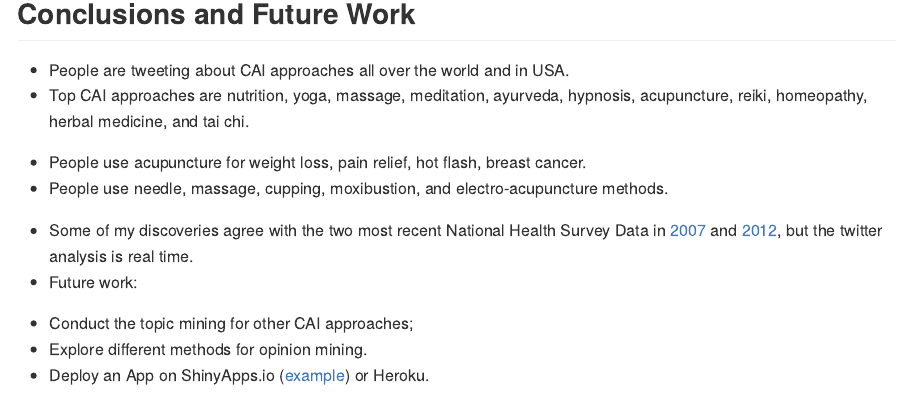
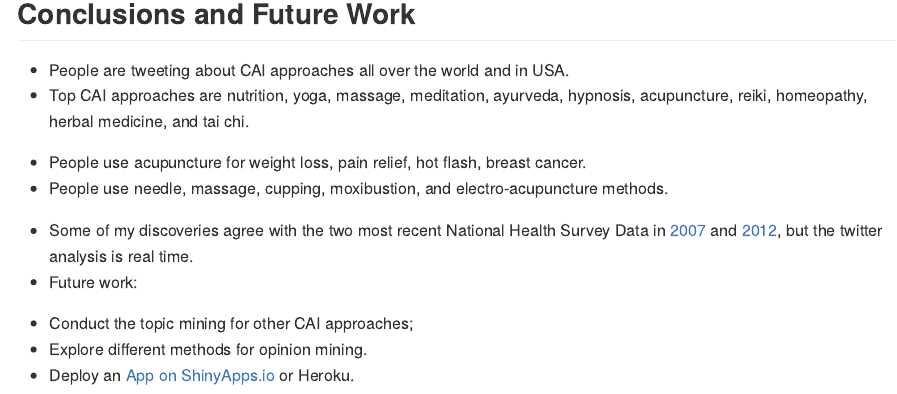
Before and after one commit to zweinstein/D_I, an R Markdown document (index.Rmd): the page in a window 1100 px wide, from 3760 px down. The pictures show the output file index.md that the author committed with the source, drawn offline in the style of GitHub.

Commit message:
Shiny App deployed

```diff
--- a/index.Rmd
+++ b/index.Rmd
@@ -189,4 +189,4 @@ ggplot(st, aes(sentiment, count)) +
 * Future work:
  - Conduct the topic mining for other CAI approaches;
  - Explore different methods for opinion mining.
- - Deploy an App on ShinyApps.io ([example](https://zw-einstein.shinyapps.io/WordPrediction_v1/)) or Heroku.
+ - Deploy an [App on ShinyApps.io](https://zw-einstein.shinyapps.io/ShinyMap/) or Heroku.
```
Also changed, not shown: assets/fig/unnamed-chunk-2-1.png, assets/fig/unnamed-chunk-5-1.png, index.html, index.md.
